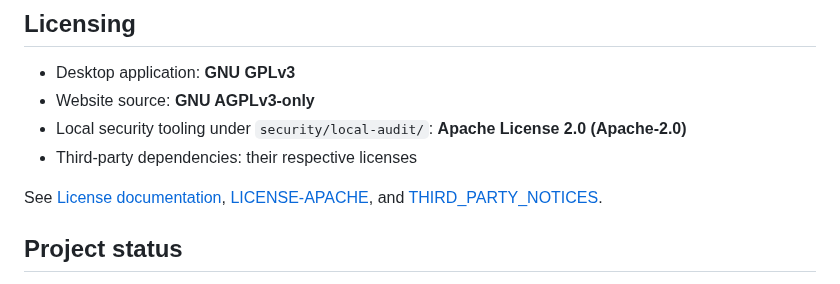
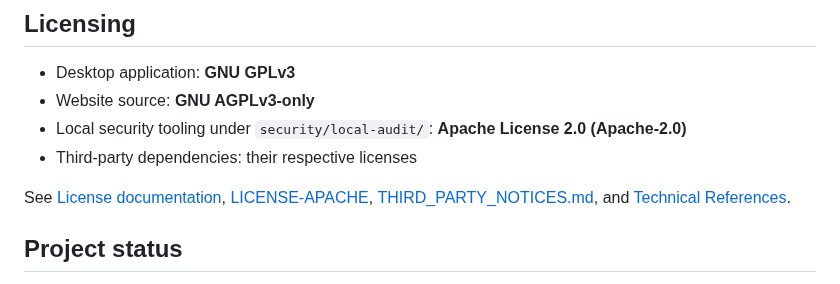
Before and after one commit to lordkeremello45/HWcontrol2.0, a Markdown page: README.md, the part around the change. GitHub-like rendering.

Commit message:
docs: link references and third-party notices

```diff
--- a/README.md
+++ b/README.md
@@ -129,7 +129,7 @@ HWcontrol2.0 is developed in the open. The public engineering plan focuses on us
 - Local security tooling under `security/local-audit/`: **Apache License 2.0 (Apache-2.0)**
 - Third-party dependencies: their respective licenses
 
-See [License documentation](docs/wiki/License.md), [LICENSE-APACHE](LICENSE-APACHE), and [THIRD_PARTY_NOTICES](THIRD_PARTY_NOTICES).
+See [License documentation](docs/wiki/License.md), [LICENSE-APACHE](LICENSE-APACHE), [THIRD_PARTY_NOTICES.md](THIRD_PARTY_NOTICES.md), and [Technical References](docs/REFERENCES.md).
 
 ## Project status
 
```
